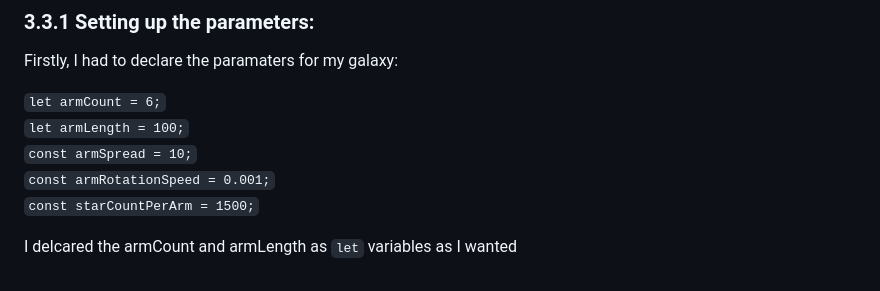
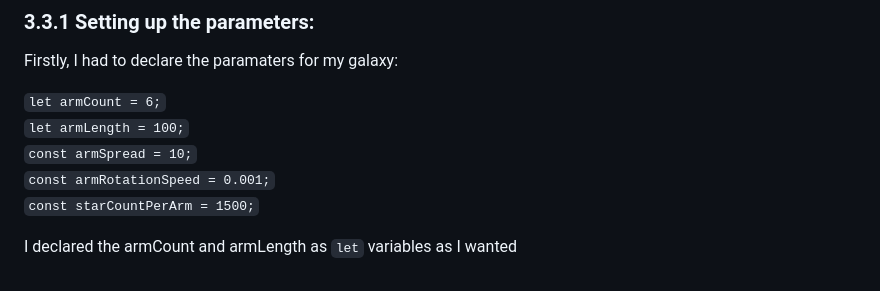
Before and after one commit to PePoPiPu/Harvard-CS50, a Markdown page: project/README.md, the part around the change. GitHub-like rendering.

Commit message:
Sun, May 14, 2023, 7:49 PM +02:00

````diff
--- a/project/README.md
+++ b/project/README.md
@@ -193,4 +193,4 @@ Firstly, I had to declare the paramaters for my galaxy:
 ```const armRotationSpeed = 0.001;```\
 ```const starCountPerArm = 1500;```
 
-I delcared the armCount and armLength as ``` let ``` variables as I wanted
+I declared the armCount and armLength as ``` let ``` variables as I wanted
````
